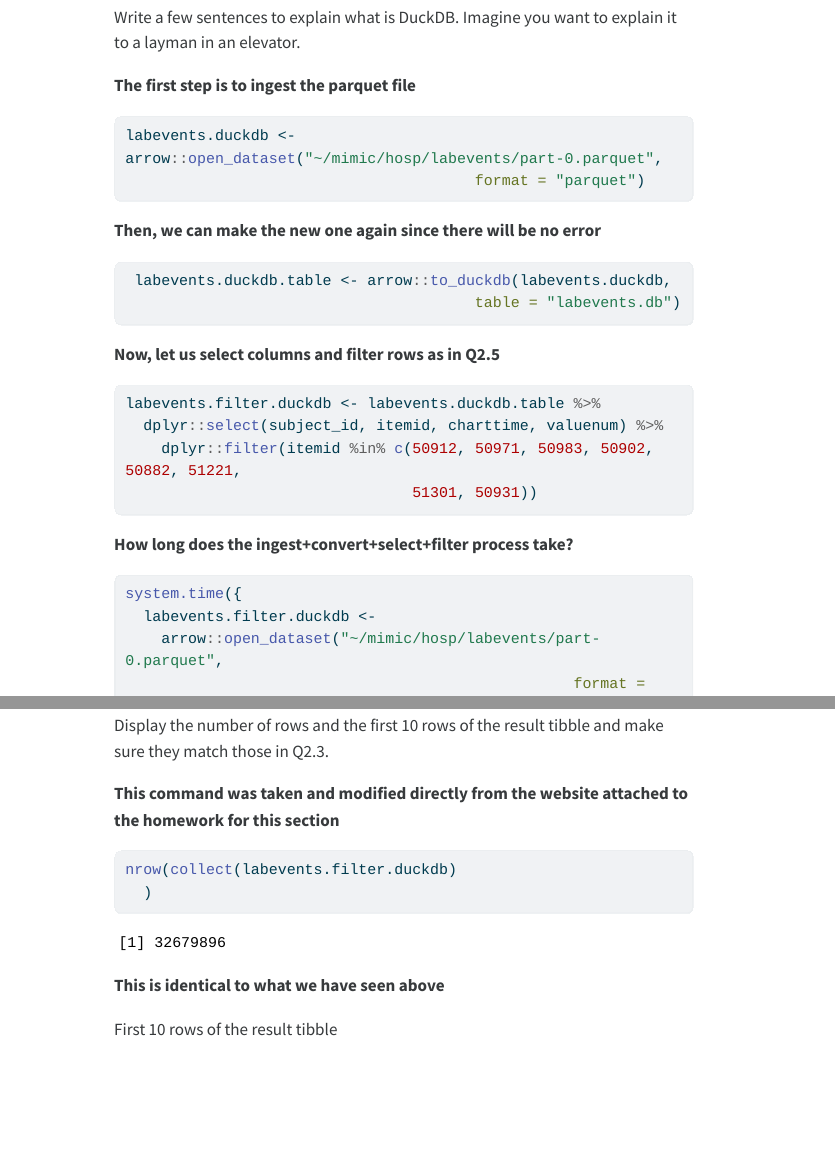
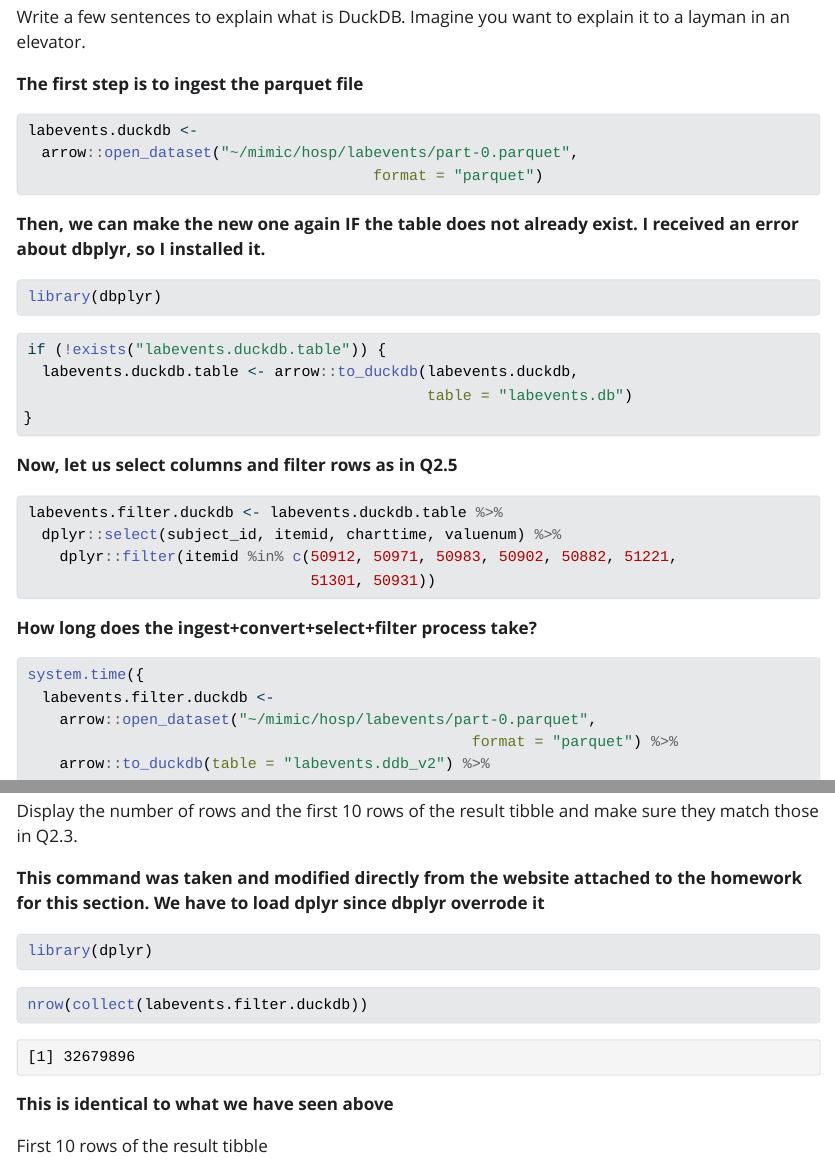
Before and after one commit to Luhodges19/biostat-203b-2025-winter, a Quarto document (hw2/HW2.qmd): the page in a window 1100 px wide, from 18290 px down before the commit and from 18220 px down after it, so that both start at the same text, and a second part further down, joined at a grey line. The pictures show the output file hw2/HW2.html that the author committed with the source, opened offline; Quarto's library style sheets are replaced by a plain one without menus; menus at the side of the page are left out; long lines of code are wrapped.

Commit message:
Added to Q2.6

````diff
--- a/hw2/HW2.qmd
+++ b/hw2/HW2.qmd
@@ -441,14 +441,23 @@
 **The first step is to ingest the parquet file**
 
 ```{r}
-labevents.duckdb <- arrow::open_dataset("~/mimic/hosp/labevents/part-0.parquet",
+labevents.duckdb <-
+  arrow::open_dataset("~/mimic/hosp/labevents/part-0.parquet",
                                        format = "parquet")
 ```
 
-**Then, we can make the new one again since there will be no error**
+
+**Then, we can make the new one again IF the table does not already exist. I received an error about dbplyr, so I installed it.**
+```{r, message=FALSE, warning=FALSE}
+library(dbplyr)
+
+```
+
 ```{r}
- labevents.duckdb.table <- arrow::to_duckdb(labevents.duckdb,
-                                       table = "labevents.db")
+if (!exists("labevents.duckdb.table")) {
+  labevents.duckdb.table <- arrow::to_duckdb(labevents.duckdb,
+                                             table = "labevents.db")
+}
 ```
 
 **Now, let us select columns and filter rows as in Q2.5**
@@ -477,11 +486,13 @@
 
 Display the number of rows and the first 10 rows of the result tibble and make sure they match those in Q2.3.
 
-**This command was taken and modified directly from the website attached to the homework for this section**
+**This command was taken and modified directly from the website attached to the homework for this section. We have to load dplyr since dbplyr overrode it**
+```{r message=FALSE, warning=FALSE}
+library(dplyr)
+```
 
 ```{r}
-nrow(collect(labevents.filter.duckdb)
-  )
+nrow(collect(labevents.filter.duckdb))
 ```
 **This is identical to what we have seen above**
 
````
Also changed, not shown: hw2/HW2.html, hw2/HW2.qmd (2 more changed lines).
